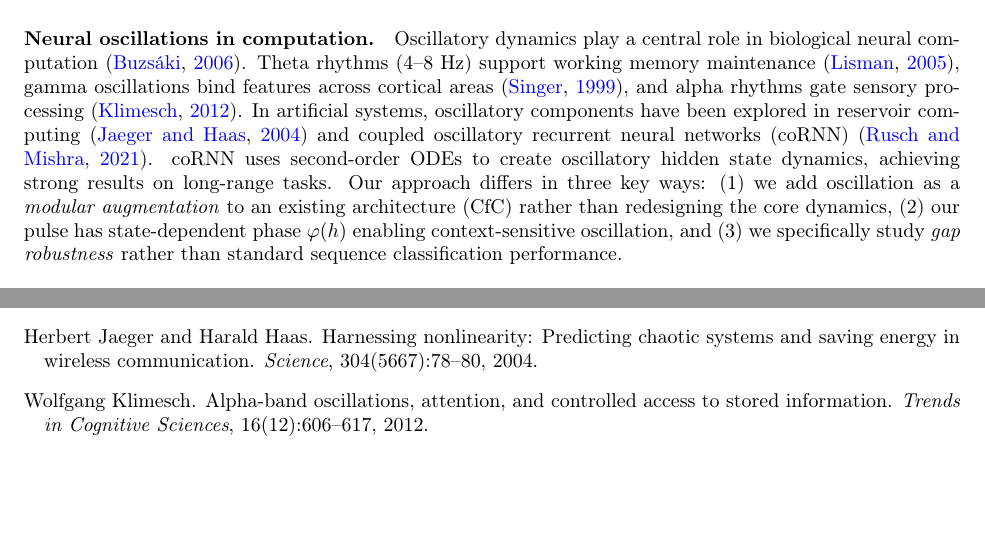
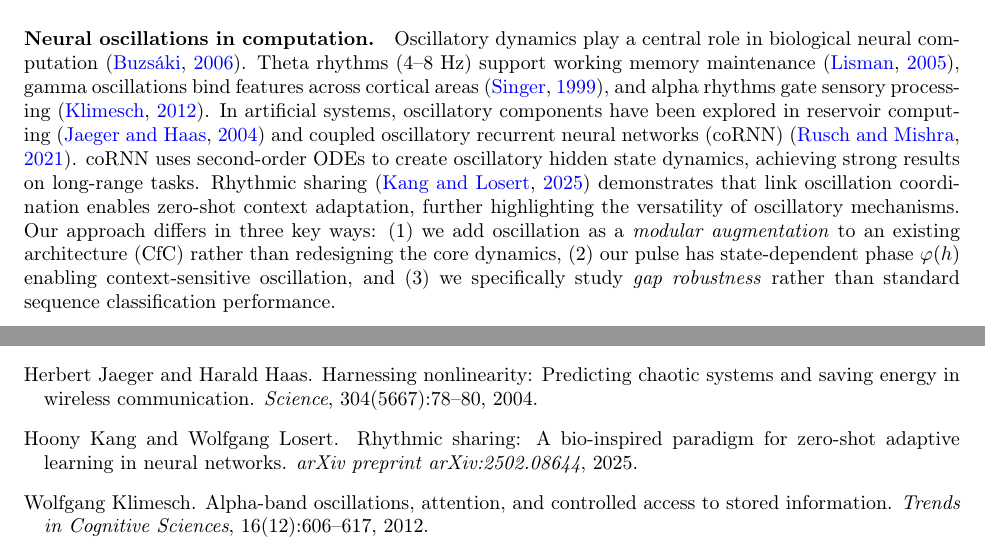
Before and after one commit to Parassharmaa/pdna, a LaTeX paper (paper/main.tex): two parts of pages 2 and 14 of 16, joined at a grey line, cut so that both start at the same text, the shorter picture padded with empty space. Compiled offline with pdfLaTeX.

Commit message:
Add Rhythmic Sharing citation — oscillatory mechanisms in related work

```diff
--- a/paper/main.tex
+++ b/paper/main.tex
@@ -147,7 +147,9 @@ processing~\citep{klimesch2012alpha}. In artificial systems, oscillatory compone
 been explored in reservoir computing~\citep{jaeger2004harnessing} and coupled
 oscillatory recurrent neural networks (coRNN)~\citep{rusch2021coupled}. coRNN uses
 second-order ODEs to create oscillatory hidden state dynamics, achieving strong results
-on long-range tasks. Our approach differs in three key ways: (1) we add oscillation as a
+on long-range tasks. Rhythmic sharing~\citep{kang2025rhythmic} demonstrates that
+link oscillation coordination enables zero-shot context adaptation, further highlighting
+the versatility of oscillatory mechanisms. Our approach differs in three key ways: (1) we add oscillation as a
 \emph{modular augmentation} to an existing architecture (CfC) rather than redesigning
 the core dynamics, (2) our pulse has state-dependent phase $\varphi(h)$ enabling
 context-sensitive oscillation, and (3) we specifically study \emph{gap robustness}
@@ -951,6 +953,12 @@ Herbert Jaeger and Harald Haas.
 \newblock Harnessing nonlinearity: Predicting chaotic systems and saving energy
   in wireless communication.
 \newblock \emph{Science}, 304\penalty0 (5667):\penalty0 78--80, 2004.
+
+\bibitem[Kang and Losert(2025)]{kang2025rhythmic}
+Hoony Kang and Wolfgang Losert.
+\newblock Rhythmic sharing: A bio-inspired paradigm for zero-shot adaptive
+  learning in neural networks.
+\newblock \emph{arXiv preprint arXiv:2502.08644}, 2025.
 
 \bibitem[Klimesch(2012)]{klimesch2012alpha}
 Wolfgang Klimesch.
```
Also changed, not shown: paper/main.pdf, paper/main.tex (2 more changed lines).
